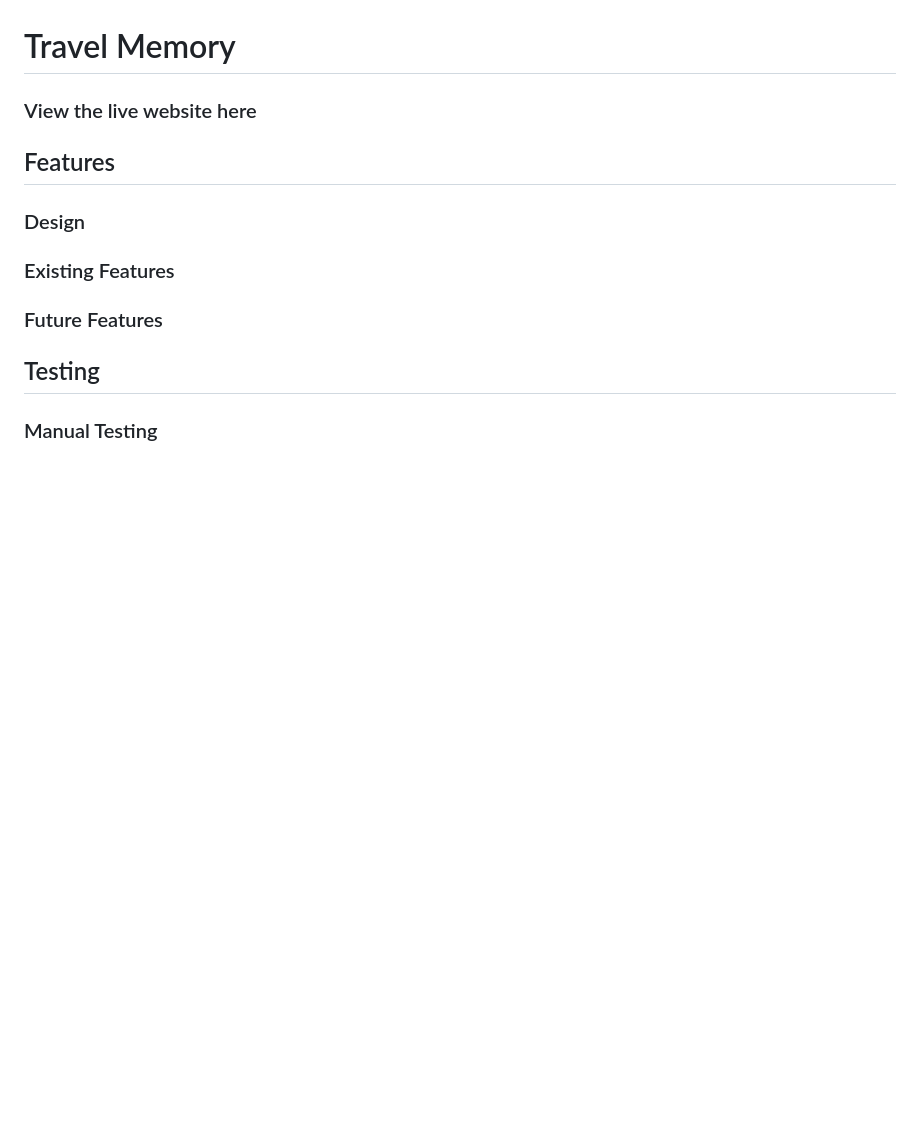
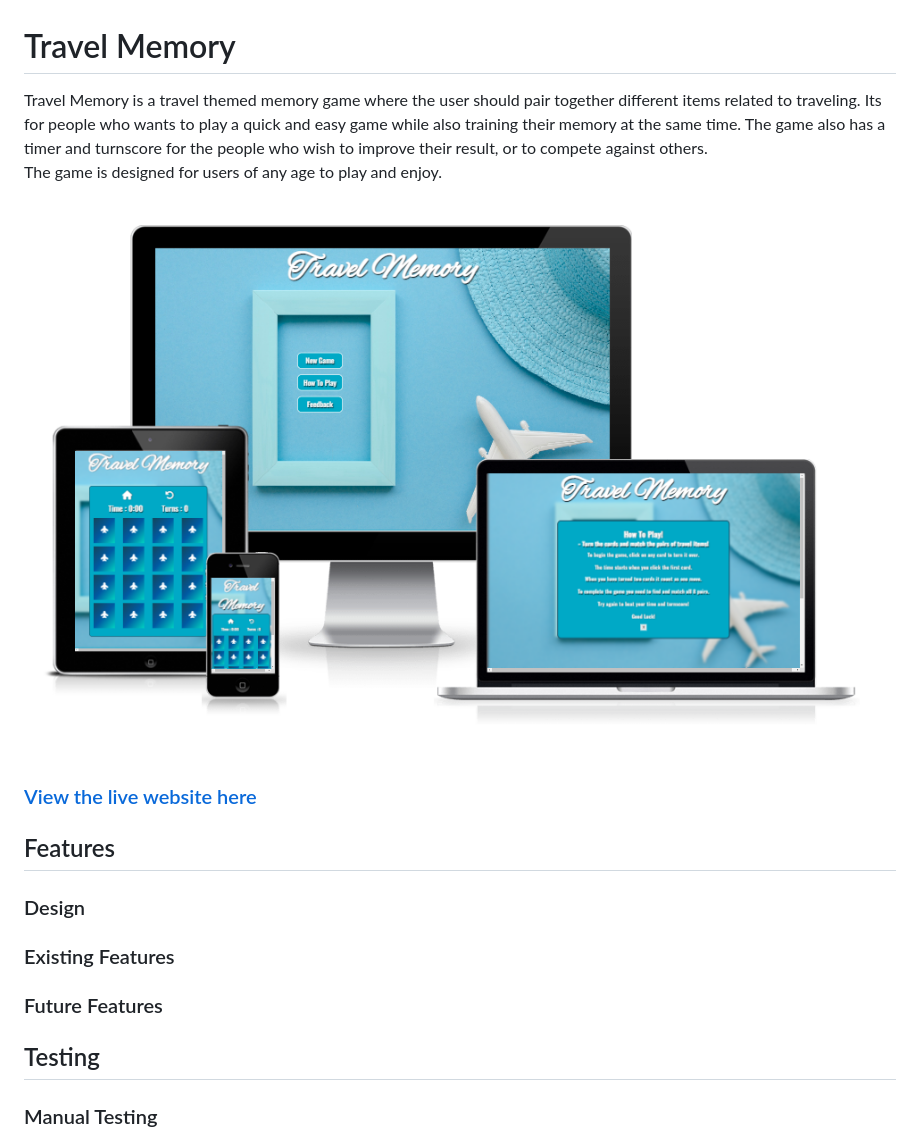
Before and after one commit to moolleer/travel-memory-game, a Markdown page: README.md, the part around the change printed below. Drawn GitHub-style; pictures changed too: docs/README-images/am-i-responsive-pp2.png (added); blank space fills up the shorter version.

```diff
--- a/README.md
+++ b/README.md
@@ -1,6 +1,12 @@
 # Travel Memory
 
-### View the live website here
+Travel Memory is a travel themed memory game where the user should pair together different items related to traveling.
+Its for people who wants to play a quick and easy game while also training their memory at the same time. The game also has a timer and turnscore for the people who wish to improve their result, or to compete against others.
+The game is designed for users of any age to play and enjoy.
+
+![Responsive Mockup](docs/README-images/am-i-responsive-pp2.png)
+
+### [View the live website here](https://moolleer.github.io/travel-memory-game/)
 
 ## Features
 
```
Also changed, not shown: other parts of README.md (+12 -3 lines), docs/README-images/css-validator.png (added), docs/README-images/html-validator.png (added), docs/README-images/jshint.png (added), 1 other file.
